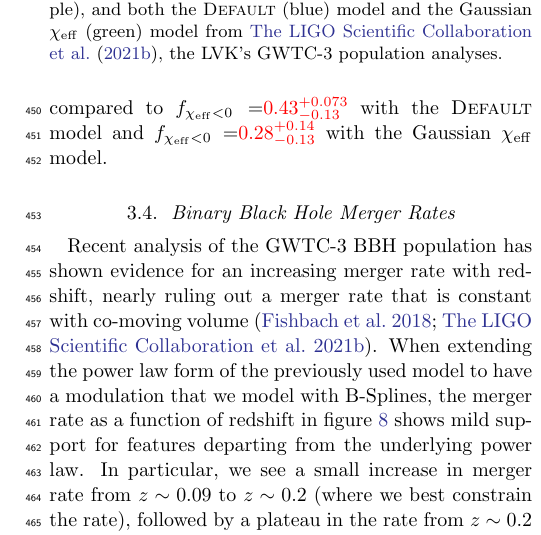
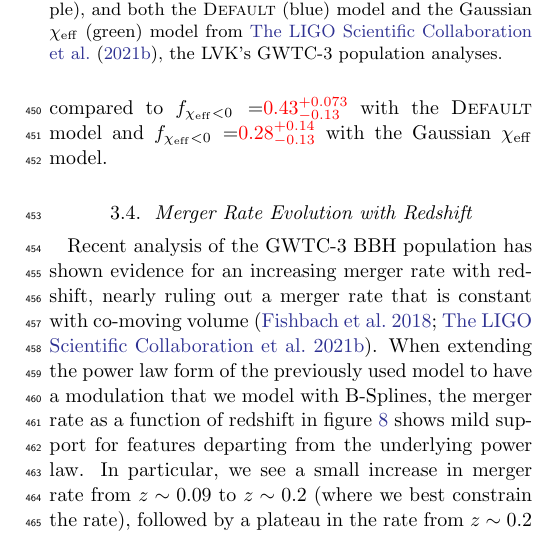
Before and after one commit to bruce-edelman/CoveringYourBasis, a LaTeX paper (src/tex/ms.tex, which reads src/tex/results.tex): part of one column of page 8 of 18, cut so that both start at the same text. Compiled offline with pdfLaTeX; a LaTeX package or settings file that is missing is left out.

Commit message:
few changes

```diff
--- a/src/tex/results.tex
+++ b/src/tex/results.tex
@@ -180,7 +180,8 @@ $f_{\chi_\mathrm{eff}<0}=$\result{$\CIPlusMinus{\macros[ChiEffective][gaussian][
     \script{rate_vs_z_plot.py}
 \end{figure}
 
-\subsection{Binary Black Hole Merger Rates} \label{sec:redshift}
+
+\subsection{Merger Rate Evolution with Redshift} \label{sec:redshift}
 
 Recent analysis of the GWTC-3 BBH population has shown evidence for an increasing merger rate with redshift, nearly ruling out a merger rate that is
 constant with co-moving volume \citep{Fishbach_2018redshift,o3b_astro_dist}. When extending the power law form of the previously used model to have a modulation
```
Also changed, not shown: src/tex/conclusion.tex (+1 -1 lines).
